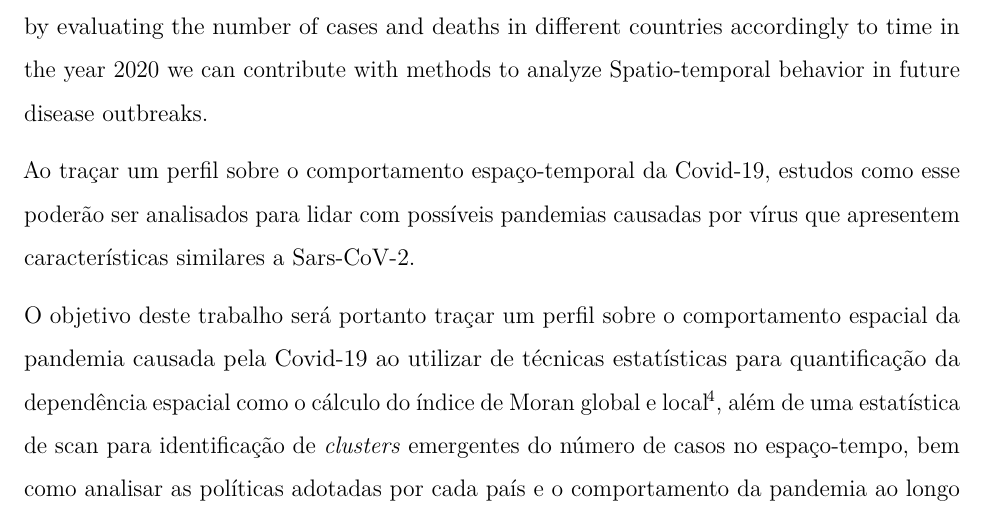
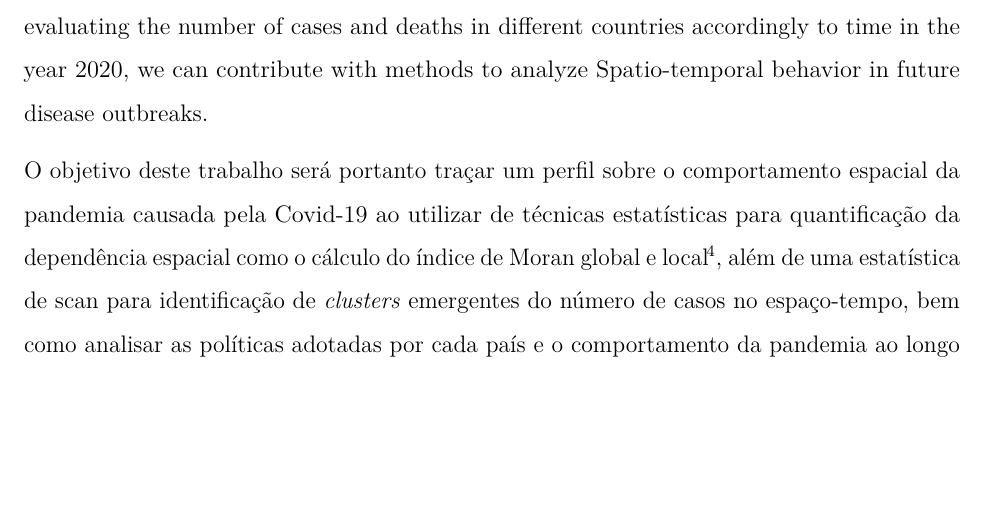
Before and after one commit to marreapato/Spatial_Temporal_Covid19_Study, an R Markdown document (Notebooks/paper_covid.rmd): part of page 2 of 14, cut so that both start at the same text, the shorter picture padded with empty space. Rendered offline with R 4.5, knitr and Pandoc, then LaTeX, with nearby package versions.

Commit message:
Update paper_covid.rmd

```diff
--- a/Notebooks/paper_covid.rmd
+++ b/Notebooks/paper_covid.rmd
@@ -23,9 +23,7 @@ documentclass: report
 
  At the end of 2019, the situation of infections by Covid-19 *(Sars-Cov-2)* was already a cause for concern, being considered as an epidemic in the city of Wuhan in China $\!\!^1$, although it was difficult at first to identify the virus' origin, it's known that the Severe Acute Respiratory Syndrome *(SARS)* and the Middle East Respiratory Syndrome *(MERS)* usually need intermediate hosts $\!\!^2$, there is a possibility that bats and pangolins were the first carriers. After several public organizations called for caution relating to Covid-19, on March 12 of 2020 the pandemic state was recognized by the World Health Organization *(WHO)* $\!\!^3$.
 
- With the whole world being affected by the pandemic, it's a matter of great importance that studies about the Spatio-temporal aspects of the Covid-19 pandemic should be conducted, by evaluating the number of cases and deaths in different countries accordingly to time in the year 2020 we can contribute with methods to analyze Spatio-temporal behavior in future disease outbreaks.
-
- Ao traçar um perfil sobre o comportamento espaço-temporal da Covid-19, estudos como esse poderão ser analisados para lidar com possíveis pandemias causadas por vírus que apresentem características similares a Sars-CoV-2.
+ With the whole world being affected by the pandemic, it's a matter of great importance that studies about the Spatio-temporal aspects of the Covid-19 pandemic should be conducted, by evaluating the number of cases and deaths in different countries accordingly to time in the year 2020, we can contribute with methods to analyze Spatio-temporal behavior in future disease outbreaks.
 
  O objetivo deste trabalho será portanto traçar um perfil sobre o comportamento espacial da pandemia causada pela Covid-19 ao utilizar de técnicas estatísticas para quantificação da dependência espacial como o cálculo do índice de Moran global e local $\!\!^4$, além de uma estatística de scan para identificação de *clusters* emergentes do número de casos no espaço-tempo, bem como analisar as políticas adotadas por cada país e o comportamento da pandemia ao longo do tempo.
 
```
